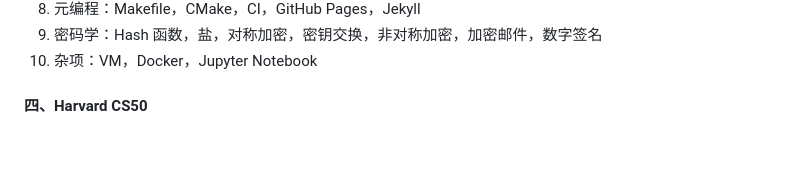
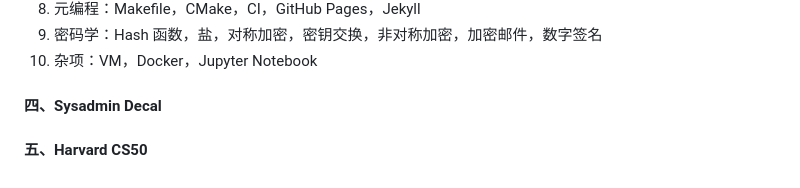
Before and after one commit to sqzr2319/sqzr2319.github.io, a Markdown page: 笔记/2024 Fall/计算机科学导论(1).md, the part around the change. Drawn GitHub-style; blank space fills up the shorter version.

```diff
--- a/笔记/2024 Fall/计算机科学导论(1).md
+++ b/笔记/2024 Fall/计算机科学导论(1).md
@@ -473,4 +473,6 @@ int main(){
 9. 密码学：Hash 函数，盐，对称加密，密钥交换，非对称加密，加密邮件，数字签名
 10. 杂项：VM，Docker，Jupyter Notebook
 
-#### 四、Harvard CS50
+#### 四、Sysadmin Decal
+
+#### 五、Harvard CS50
```
Also changed, not shown: README.md (added, +1 -0 lines).
